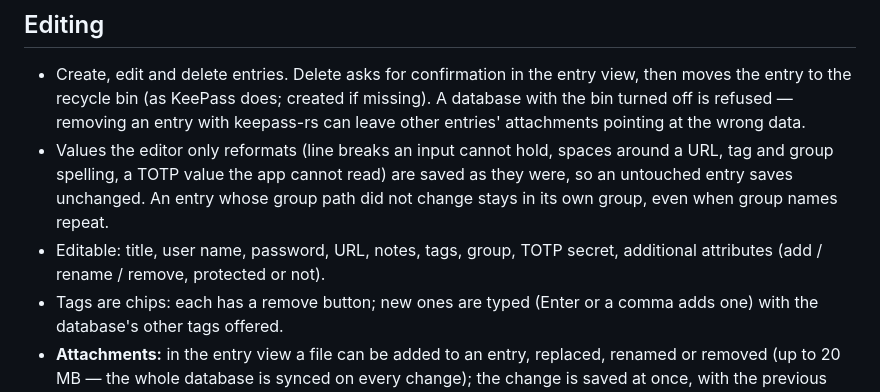
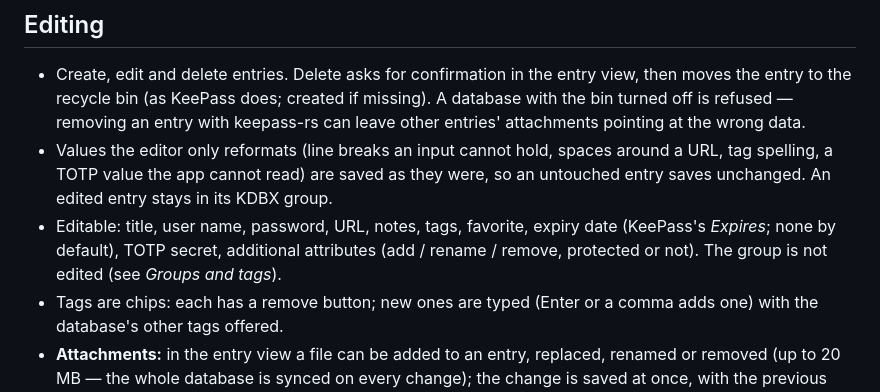
Before and after one commit to OlegG90/pswmanager, a Markdown page: docs/spec.md, the part around one of its changes. Rendered like a GitHub page.

```diff
--- a/docs/spec.md
+++ b/docs/spec.md
@@ -163,11 +197,12 @@ uploads anything, and setting up sync never picks another database.
 - Create, edit and delete entries. Delete asks for confirmation in the entry view, then moves the entry to
   the recycle bin (as KeePass does; created if missing). A database with the bin turned off is refused —
   removing an entry with keepass-rs can leave other entries' attachments pointing at the wrong data.
-- Values the editor only reformats (line breaks an input cannot hold, spaces around a URL, tag and group
+- Values the editor only reformats (line breaks an input cannot hold, spaces around a URL, tag
   spelling, a TOTP value the app cannot read) are saved as they were, so an untouched entry saves
-  unchanged. An entry whose group path did not change stays in its own group, even when group names repeat.
-- Editable: title, user name, password, URL, notes, tags, group, TOTP secret, additional attributes
-  (add / rename / remove, protected or not).
+  unchanged. An edited entry stays in its KDBX group.
+- Editable: title, user name, password, URL, notes, tags, favorite, expiry date (KeePass's *Expires*; none
+  by default), TOTP secret, additional attributes (add / rename / remove, protected or not). The group is
+  not edited (see *Groups and tags*).
 - Tags are chips: each has a remove button; new ones are typed (Enter or a comma adds one) with the
   database's other tags offered.
 - **Attachments:** in the entry view a file can be added to an entry, replaced, renamed or removed (up to
```
Also changed, not shown: other parts of docs/spec.md (+39 -1 lines).
